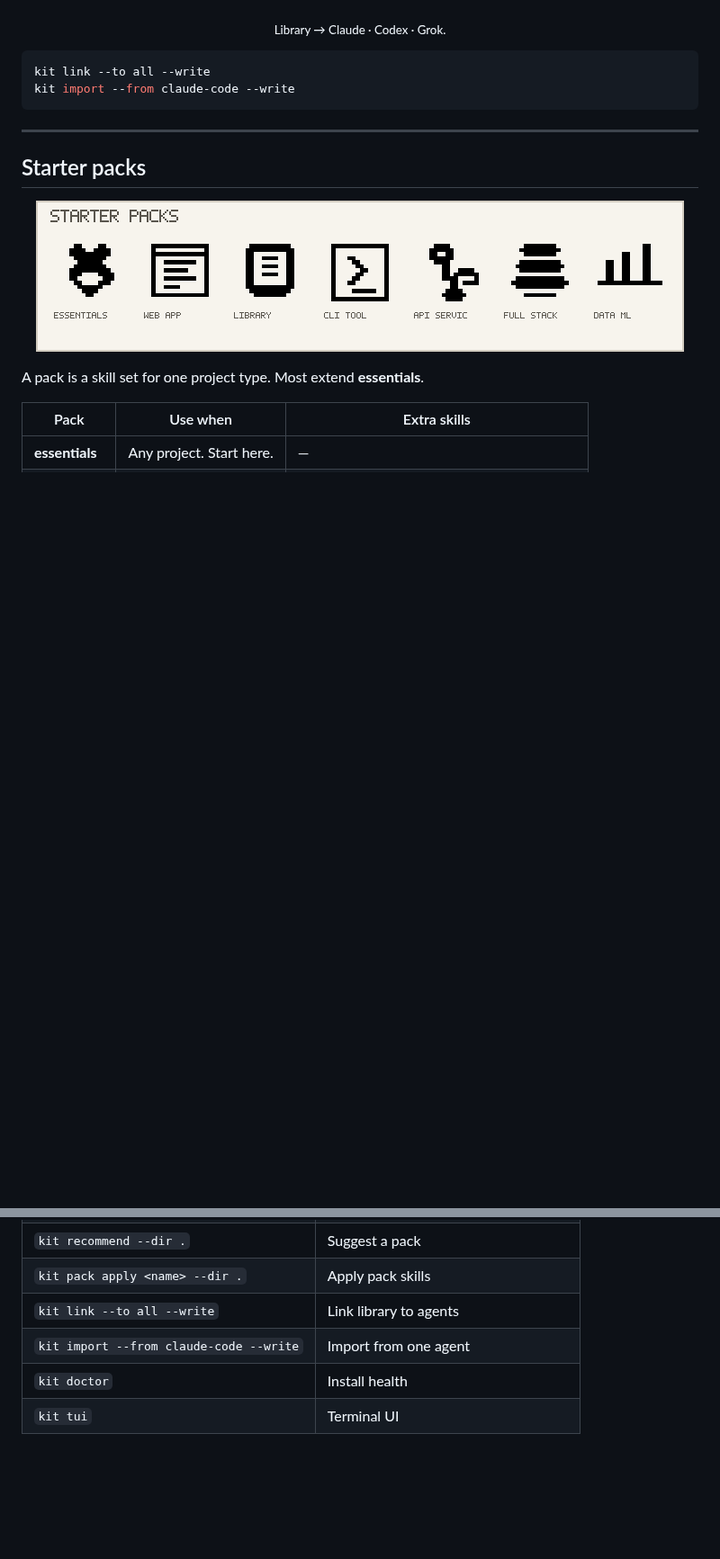
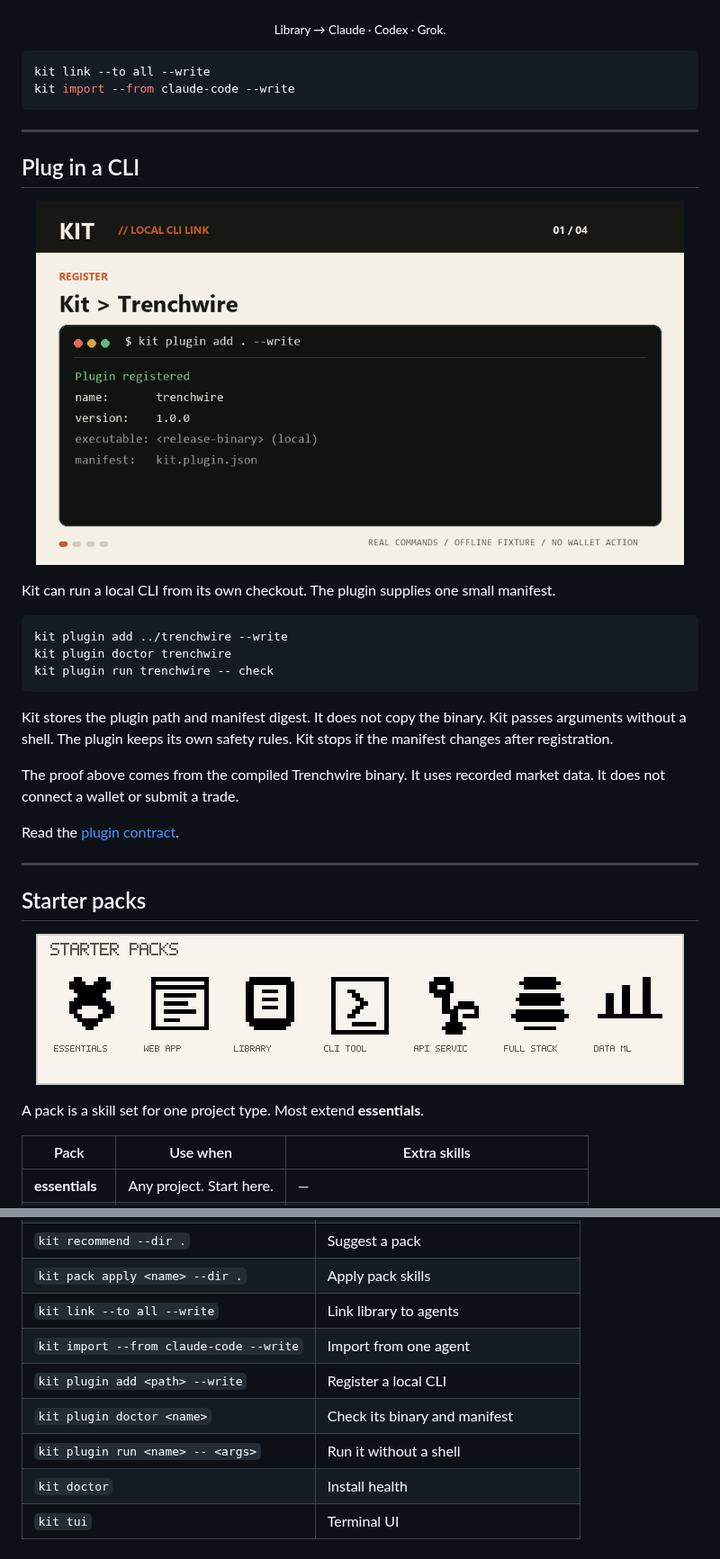
Before and after one commit to Zwin-ux/kit, a Markdown page: README.md, 2 parts joined by grey strips. Shown at 90% size. GitHub-like rendering; pictures changed too: docs/assets/demo-plugin-trenchwire.gif (added); blank space fills up the shorter version.

Commit message:
feat: add safe local CLI plugins

````diff
--- a/README.md
+++ b/README.md
@@ -89,6 +89,32 @@ kit import --from claude-code --write
 
 ---
 
+## Plug in a CLI
+
+<p align="center">
+  <img src="docs/assets/demo-plugin-trenchwire.gif" alt="Kit registers and runs the Trenchwire CLI with real offline market data" width="720" />
+</p>
+
+Kit can run a local CLI from its own checkout. The plugin supplies one small
+manifest.
+
+```bash
+kit plugin add ../trenchwire --write
+kit plugin doctor trenchwire
+kit plugin run trenchwire -- check
+```
+
+Kit stores the plugin path and manifest digest. It does not copy the binary.
+Kit passes arguments without a shell. The plugin keeps its own safety rules.
+Kit stops if the manifest changes after registration.
+
+The proof above comes from the compiled Trenchwire binary. It uses recorded
+market data. It does not connect a wallet or submit a trade.
+
+Read the [plugin contract](docs/plugins.md).
+
+---
+
 ## Starter packs
 
 <p align="center">
@@ -156,6 +182,9 @@ More: [docs/packs.md](docs/packs.md)
 | `kit pack apply <name> --dir .` | Apply pack skills |
 | `kit link --to all --write` | Link library to agents |
 | `kit import --from claude-code --write` | Import from one agent |
+| `kit plugin add <path> --write` | Register a local CLI |
+| `kit plugin doctor <name>` | Check its binary and manifest |
+| `kit plugin run <name> -- <args>` | Run it without a shell |
 | `kit doctor` | Install health |
 | `kit tui` | Terminal UI |
 
````
Also changed, not shown: CHANGELOG.md (+8 -0 lines), docs/plugins.md (added, +72 -0 lines), 10 other files.
